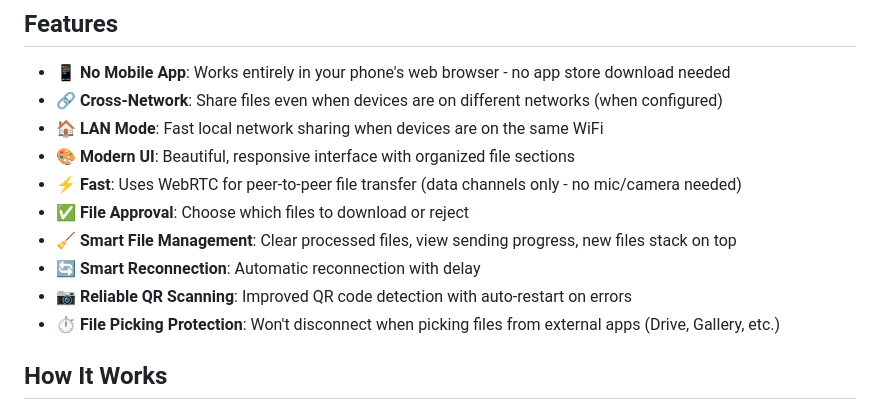
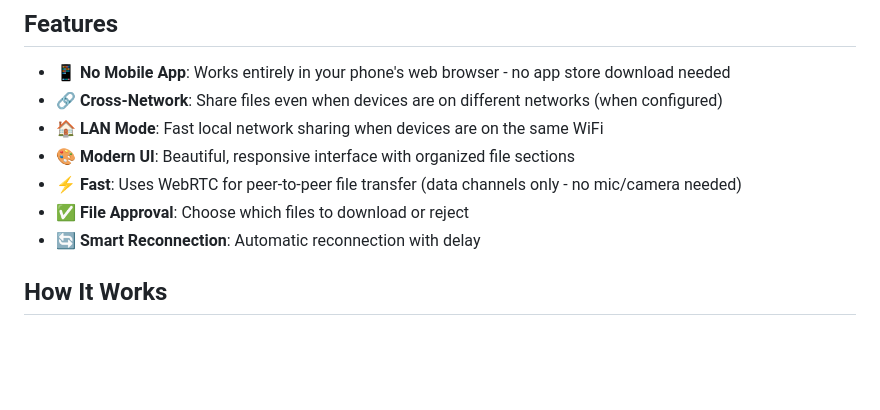
Before and after one commit to Nir757/QR_File_Share, a Markdown page: README.md, the part around the change. Drawn GitHub-style; blank space fills up the shorter version.

```diff
--- a/README.md
+++ b/README.md
@@ -10,10 +10,7 @@ A web-based file sharing application that allows you to share files between your
 - 🎨 **Modern UI**: Beautiful, responsive interface with organized file sections
 - ⚡ **Fast**: Uses WebRTC for peer-to-peer file transfer (data channels only - no mic/camera needed)
 - ✅ **File Approval**: Choose which files to download or reject
-- 🧹 **Smart File Management**: Clear processed files, view sending progress, new files stack on top
 - 🔄 **Smart Reconnection**: Automatic reconnection with delay
-- 📷 **Reliable QR Scanning**: Improved QR code detection with auto-restart on errors
-- ⏱️ **File Picking Protection**: Won't disconnect when picking files from external apps (Drive, Gallery, etc.)
 
 ## How It Works
 
```
